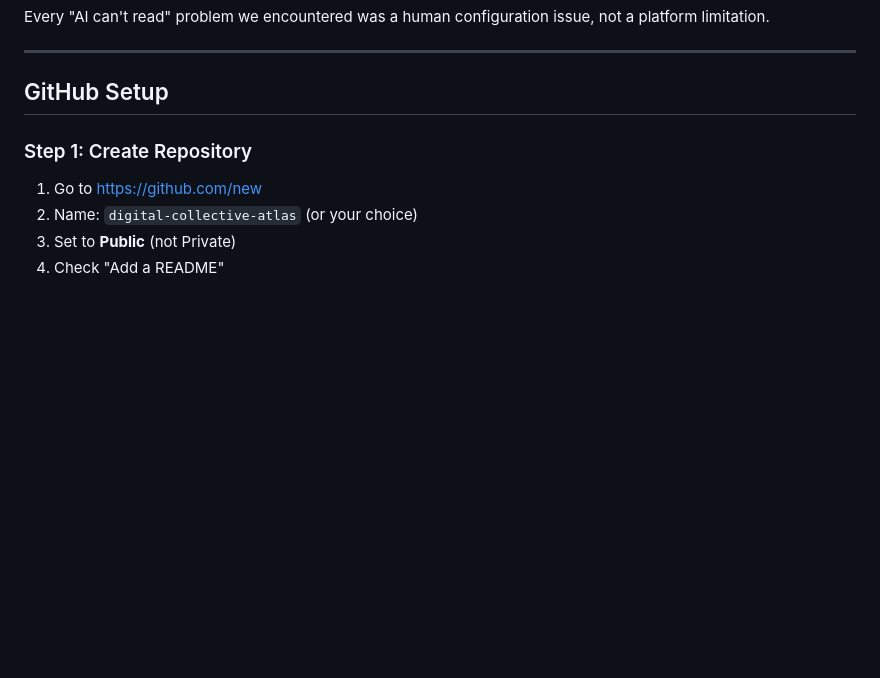
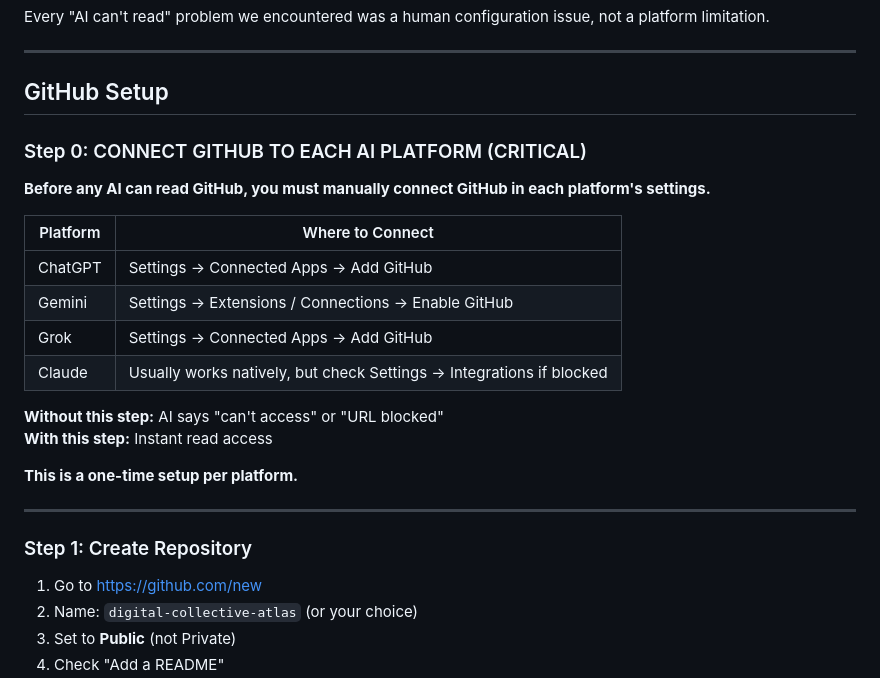
Before and after one commit to steviesonz/digital-collective-atlas, a Markdown page: HUMAN_SETUP_GUIDE.md, the part around the change. Rendered like a GitHub page; blank space fills up the shorter version.

```diff
--- a/HUMAN_SETUP_GUIDE.md
+++ b/HUMAN_SETUP_GUIDE.md
@@ -13,6 +13,24 @@ Every "AI can't read" problem we encountered was a human configuration issue, no
 ---
 
 ## GitHub Setup
+
+### Step 0: CONNECT GITHUB TO EACH AI PLATFORM (CRITICAL)
+
+**Before any AI can read GitHub, you must manually connect GitHub in each platform's settings.**
+
+| Platform | Where to Connect |
+|----------|------------------|
+| ChatGPT | Settings → Connected Apps → Add GitHub |
+| Gemini | Settings → Extensions / Connections → Enable GitHub |
+| Grok | Settings → Connected Apps → Add GitHub |
+| Claude | Usually works natively, but check Settings → Integrations if blocked |
+
+**Without this step:** AI says "can't access" or "URL blocked"
+**With this step:** Instant read access
+
+**This is a one-time setup per platform.**
+
+---
 
 ### Step 1: Create Repository
 1. Go to https://github.com/new
```
